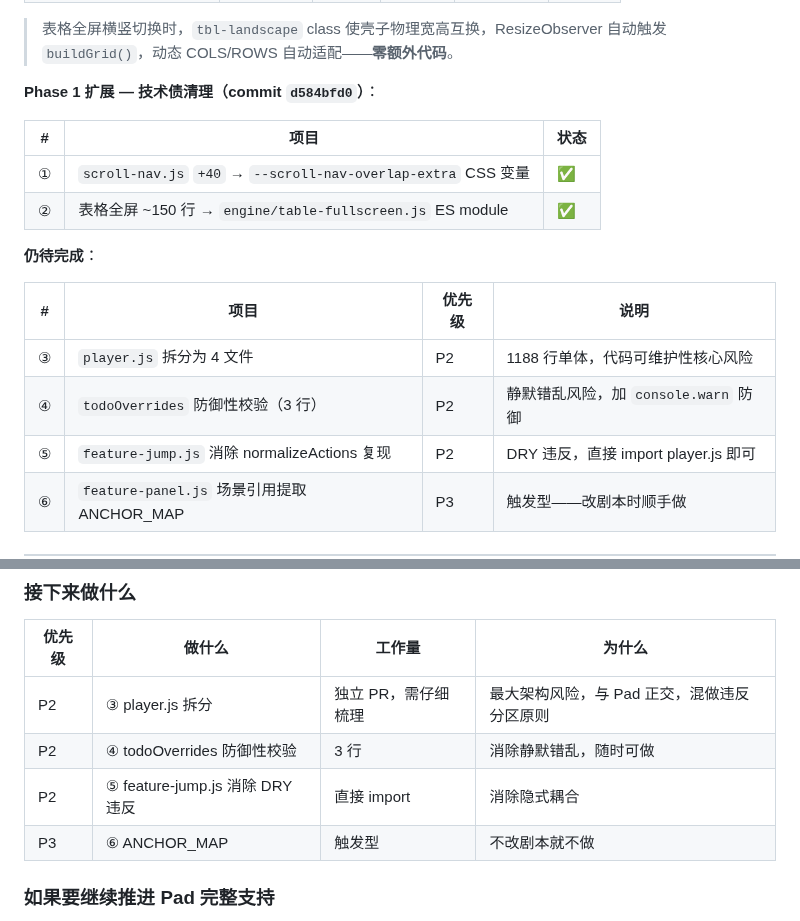
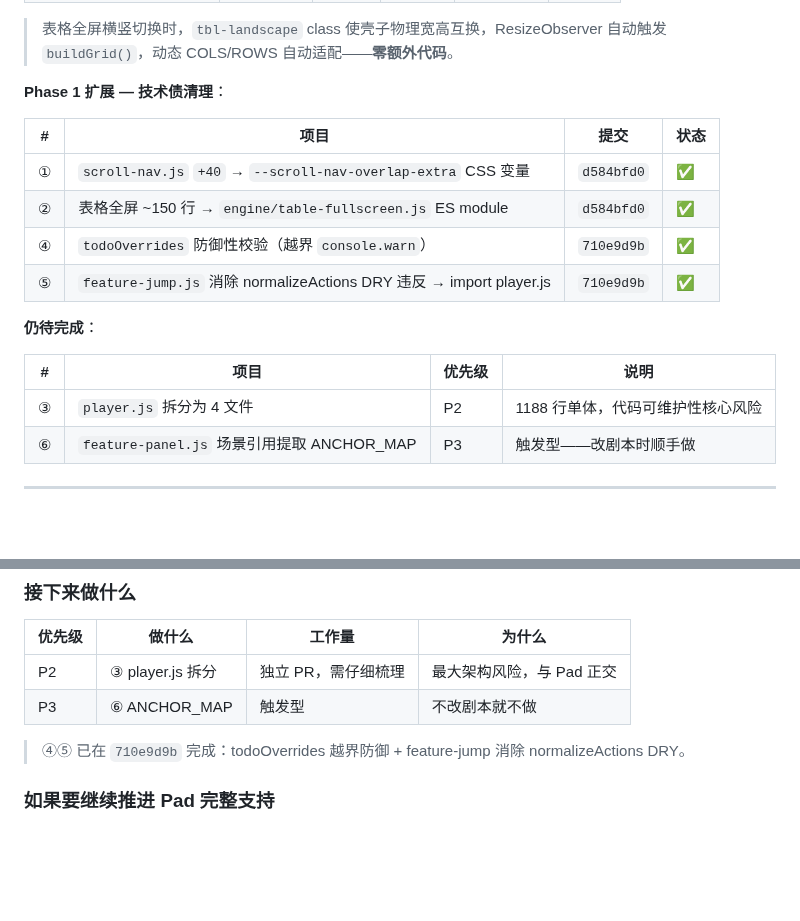
Before and after one commit to dwf89044485/WB-markdown, a Markdown page: docs/pad-mode-architecture.md, 2 parts joined by grey strips. Drawn GitHub-style; blank space fills up the shorter version.

Commit message:
docs(architecture): 记录 todoOverrides 防御 + normalizeActions DRY 完成

```diff
--- a/docs/pad-mode-architecture.md
+++ b/docs/pad-mode-architecture.md
@@ -59,20 +59,20 @@
 
 > 表格全屏横竖切换时，`tbl-landscape` class 使壳子物理宽高互换，ResizeObserver 自动触发 `buildGrid()`，动态 COLS/ROWS 自动适配——**零额外代码**。
 
-**Phase 1 扩展 — 技术债清理（commit `d584bfd0`）**：
+**Phase 1 扩展 — 技术债清理**：
 
-| # | 项目 | 状态 |
-|---|------|------|
-| ① | `scroll-nav.js` `+40` → `--scroll-nav-overlap-extra` CSS 变量 | ✅ |
-| ② | 表格全屏 ~150 行 → `engine/table-fullscreen.js` ES module | ✅ |
+| # | 项目 | 提交 | 状态 |
+|---|------|------|------|
+| ① | `scroll-nav.js` `+40` → `--scroll-nav-overlap-extra` CSS 变量 | `d584bfd0` | ✅ |
+| ② | 表格全屏 ~150 行 → `engine/table-fullscreen.js` ES module | `d584bfd0` | ✅ |
+| ④ | `todoOverrides` 防御性校验（越界 `console.warn`） | `710e9d9b` | ✅ |
+| ⑤ | `feature-jump.js` 消除 normalizeActions DRY 违反 → import player.js | `710e9d9b` | ✅ |
 
 **仍待完成**：
 
 | # | 项目 | 优先级 | 说明 |
 |---|------|--------|------|
 | ③ | `player.js` 拆分为 4 文件 | P2 | 1188 行单体，代码可维护性核心风险 |
-| ④ | `todoOverrides` 防御性校验（3 行） | P2 | 静默错乱风险，加 `console.warn` 防御 |
-| ⑤ | `feature-jump.js` 消除 normalizeActions 复现 | P2 | DRY 违反，直接 import player.js 即可 |
 | ⑥ | `feature-panel.js` 场景引用提取 ANCHOR_MAP | P3 | 触发型——改剧本时顺手做 |
 
 ---
@@ -556,10 +556,10 @@ Phase 0 + Phase 1 + 扩展清理已全部完成。当前状态：
 
 | 优先级 | 做什么 | 工作量 | 为什么 |
 |--------|--------|--------|--------|
-| P2 | ③ player.js 拆分 | 独立 PR，需仔细梳理 | 最大架构风险，与 Pad 正交，混做违反分区原则 |
-| P2 | ④ todoOverrides 防御性校验 | 3 行 | 消除静默错乱，随时可做 |
-| P2 | ⑤ feature-jump.js 消除 DRY 违反 | 直接 import | 消除隐式耦合 |
+| P2 | ③ player.js 拆分 | 独立 PR，需仔细梳理 | 最大架构风险，与 Pad 正交 |
 | P3 | ⑥ ANCHOR_MAP | 触发型 | 不改剧本就不做 |
+
+> ④⑤ 已在 `710e9d9b` 完成：todoOverrides 越界防御 + feature-jump 消除 normalizeActions DRY。
 
 ### 如果要继续推进 Pad 完整支持
 
```
